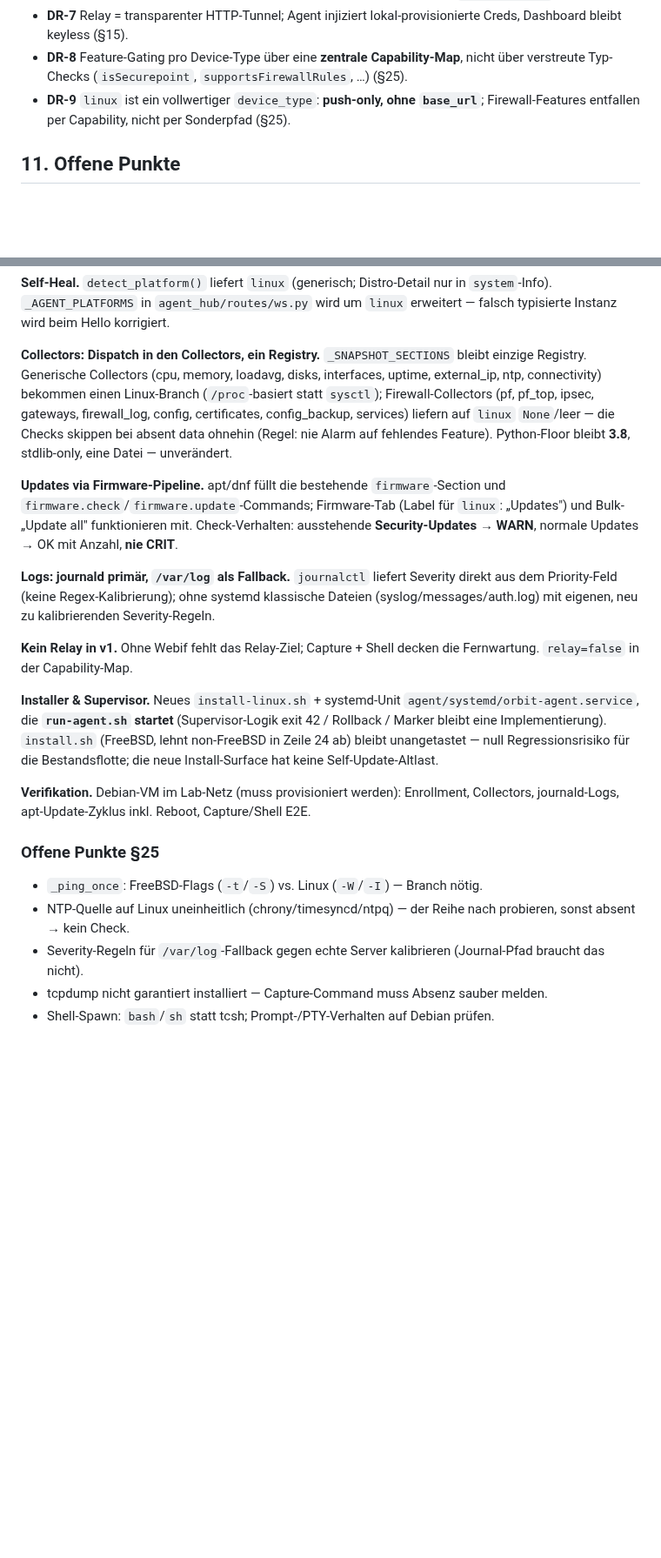
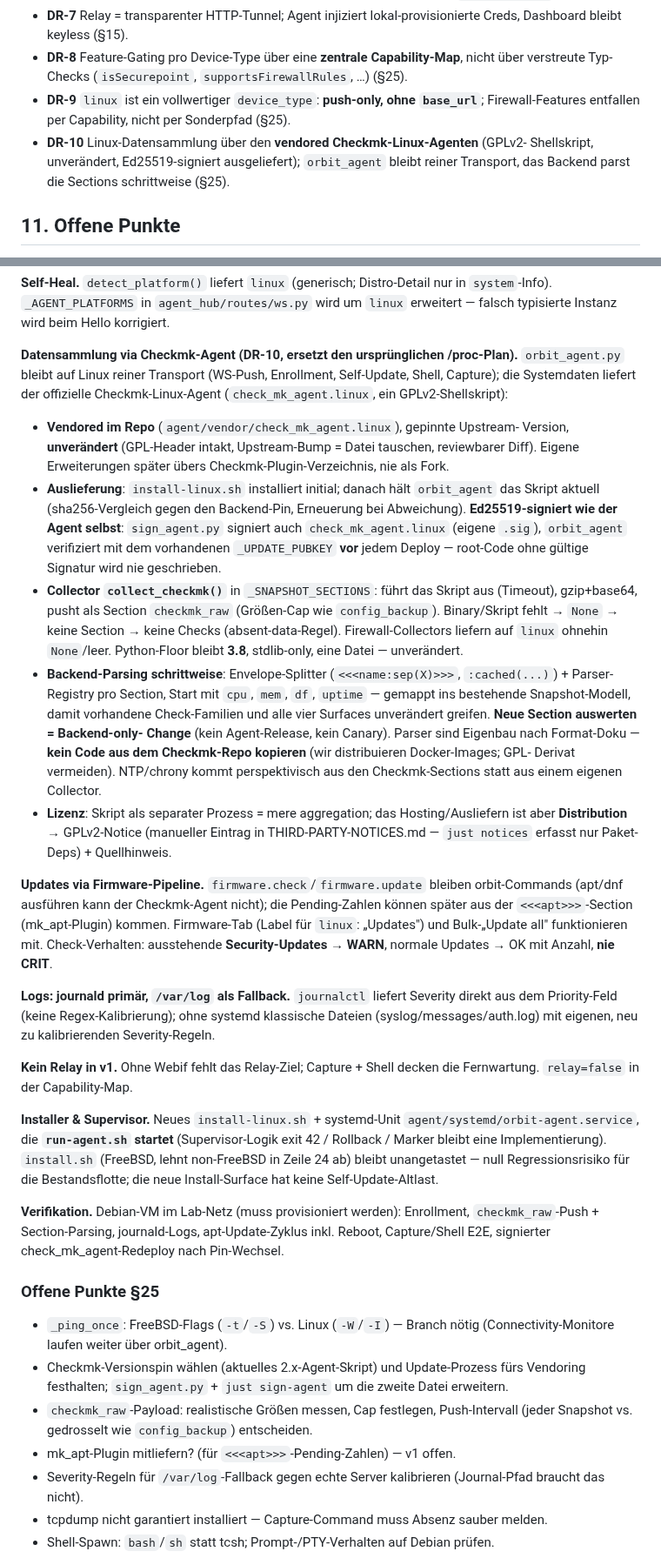
Before and after one commit to styliteag/dashboard, a Markdown page: docs/agent-architecture.md, 2 parts joined by grey strips. Shown at 87% size. GitHub-like rendering; blank space fills up the shorter version.

Commit message:
docs(agent): switch linux node collection to vendored checkmk agent (DR-10)
Amends the §25 design from the same session: instead of /proc branches in
orbit_agent collectors, the vendored upstream check_mk_agent.linux (GPLv2,
unmodified, Ed25519-signed with the existing key chain) collects system
data; orbit_agent stays pure transport and pushes gzip'd output as a
checkmk_raw section. Backend parses sections progressively (cpu, mem, df,
uptime first) — new sections become backend-only changes with no fleet
rollout. Notes the GPL distribution notice obligation and open points
(version pin, payload cap, mk_apt, sign_agent.py second file).

```diff
--- a/docs/agent-architecture.md
+++ b/docs/agent-architecture.md
@@ -271,6 +271,9 @@ und `opnsense-update` fehlen (OPNsense-only). Divergenz-Map in §4.
   verstreute Typ-Checks (`isSecurepoint`, `supportsFirewallRules`, …) (§25).
 - **DR-9** `linux` ist ein vollwertiger `device_type`: **push-only, ohne `base_url`**;
   Firewall-Features entfallen per Capability, nicht per Sonderpfad (§25).
+- **DR-10** Linux-Datensammlung über den **vendored Checkmk-Linux-Agenten** (GPLv2-
+  Shellskript, unverändert, Ed25519-signiert ausgeliefert); `orbit_agent` bleibt reiner
+  Transport, das Backend parst die Sections schrittweise (§25).
 
 ## 11. Offene Punkte
 
@@ -1028,18 +1031,43 @@ expliziten Kein-Client-Pfad.
 `system`-Info). `_AGENT_PLATFORMS` in `agent_hub/routes/ws.py` wird um `linux`
 erweitert — falsch typisierte Instanz wird beim Hello korrigiert.
 
-**Collectors: Dispatch in den Collectors, ein Registry.** `_SNAPSHOT_SECTIONS` bleibt
-einzige Registry. Generische Collectors (cpu, memory, loadavg, disks, interfaces,
-uptime, external_ip, ntp, connectivity) bekommen einen Linux-Branch (`/proc`-basiert
-statt `sysctl`); Firewall-Collectors (pf, pf_top, ipsec, gateways, firewall_log,
-config, certificates, config_backup, services) liefern auf `linux` `None`/leer — die
-Checks skippen bei absent data ohnehin (Regel: nie Alarm auf fehlendes Feature).
-Python-Floor bleibt **3.8**, stdlib-only, eine Datei — unverändert.
+**Datensammlung via Checkmk-Agent (DR-10, ersetzt den ursprünglichen /proc-Plan).**
+`orbit_agent.py` bleibt auf Linux reiner Transport (WS-Push, Enrollment, Self-Update,
+Shell, Capture); die Systemdaten liefert der offizielle Checkmk-Linux-Agent
+(`check_mk_agent.linux`, ein GPLv2-Shellskript):
 
-**Updates via Firmware-Pipeline.** apt/dnf füllt die bestehende `firmware`-Section und
-`firmware.check`/`firmware.update`-Commands; Firmware-Tab (Label für `linux`:
-„Updates") und Bulk-„Update all" funktionieren mit. Check-Verhalten: ausstehende
-**Security-Updates → WARN**, normale Updates → OK mit Anzahl, **nie CRIT**.
+- **Vendored im Repo** (`agent/vendor/check_mk_agent.linux`), gepinnte Upstream-
+  Version, **unverändert** (GPL-Header intakt, Upstream-Bump = Datei tauschen,
+  reviewbarer Diff). Eigene Erweiterungen später übers Checkmk-Plugin-Verzeichnis,
+  nie als Fork.
+- **Auslieferung**: `install-linux.sh` installiert initial; danach hält `orbit_agent`
+  das Skript aktuell (sha256-Vergleich gegen den Backend-Pin, Erneuerung bei
+  Abweichung). **Ed25519-signiert wie der Agent selbst**: `sign_agent.py` signiert
+  auch `check_mk_agent.linux` (eigene `.sig`), `orbit_agent` verifiziert mit dem
+  vorhandenen `_UPDATE_PUBKEY` **vor** jedem Deploy — root-Code ohne gültige Signatur
+  wird nie geschrieben.
+- **Collector `collect_checkmk()`** in `_SNAPSHOT_SECTIONS`: führt das Skript aus
+  (Timeout), gzip+base64, pusht als Section `checkmk_raw` (Größen-Cap wie
+  `config_backup`). Binary/Skript fehlt → `None` → keine Section → keine Checks
+  (absent-data-Regel). Firewall-Collectors liefern auf `linux` ohnehin `None`/leer.
+  Python-Floor bleibt **3.8**, stdlib-only, eine Datei — unverändert.
+- **Backend-Parsing schrittweise**: Envelope-Splitter (`<<<name:sep(X)>>>`,
+  `:cached(...)`) + Parser-Registry pro Section, Start mit `cpu`, `mem`, `df`,
+  `uptime` — gemappt ins bestehende Snapshot-Modell, damit vorhandene Check-Familien
+  und alle vier Surfaces unverändert greifen. **Neue Section auswerten = Backend-only-
+  Change** (kein Agent-Release, kein Canary). Parser sind Eigenbau nach Format-Doku —
+  **kein Code aus dem Checkmk-Repo kopieren** (wir distribuieren Docker-Images; GPL-
+  Derivat vermeiden). NTP/chrony kommt perspektivisch aus den Checkmk-Sections statt
+  aus einem eigenen Collector.
+- **Lizenz**: Skript als separater Prozess = mere aggregation; das Hosting/Ausliefern
+  ist aber **Distribution** → GPLv2-Notice (manueller Eintrag in
+  THIRD-PARTY-NOTICES.md — `just notices` erfasst nur Paket-Deps) + Quellhinweis.
+
+**Updates via Firmware-Pipeline.** `firmware.check`/`firmware.update` bleiben
+orbit-Commands (apt/dnf ausführen kann der Checkmk-Agent nicht); die Pending-Zahlen
+können später aus der `<<<apt>>>`-Section (mk_apt-Plugin) kommen. Firmware-Tab (Label
+für `linux`: „Updates") und Bulk-„Update all" funktionieren mit. Check-Verhalten:
+ausstehende **Security-Updates → WARN**, normale Updates → OK mit Anzahl, **nie CRIT**.
 
 **Logs: journald primär, `/var/log` als Fallback.** `journalctl` liefert Severity
 direkt aus dem Priority-Feld (keine Regex-Kalibrierung); ohne systemd klassische
@@ -1055,13 +1083,19 @@ lehnt non-FreeBSD in Zeile 24 ab) bleibt unangetastet — null Regressionsrisiko
 Bestandsflotte; die neue Install-Surface hat keine Self-Update-Altlast.
 
 **Verifikation.** Debian-VM im Lab-Netz (muss provisioniert werden): Enrollment,
-Collectors, journald-Logs, apt-Update-Zyklus inkl. Reboot, Capture/Shell E2E.
+`checkmk_raw`-Push + Section-Parsing, journald-Logs, apt-Update-Zyklus inkl. Reboot,
+Capture/Shell E2E, signierter check_mk_agent-Redeploy nach Pin-Wechsel.
 
 ### Offene Punkte §25
 
-- `_ping_once`: FreeBSD-Flags (`-t`/`-S`) vs. Linux (`-W`/`-I`) — Branch nötig.
-- NTP-Quelle auf Linux uneinheitlich (chrony/timesyncd/ntpq) — der Reihe nach
-  probieren, sonst absent → kein Check.
+- `_ping_once`: FreeBSD-Flags (`-t`/`-S`) vs. Linux (`-W`/`-I`) — Branch nötig
+  (Connectivity-Monitore laufen weiter über orbit_agent).
+- Checkmk-Versionspin wählen (aktuelles 2.x-Agent-Skript) und Update-Prozess fürs
+  Vendoring festhalten; `sign_agent.py` + `just sign-agent` um die zweite Datei
+  erweitern.
+- `checkmk_raw`-Payload: realistische Größen messen, Cap festlegen, Push-Intervall
+  (jeder Snapshot vs. gedrosselt wie `config_backup`) entscheiden.
+- mk_apt-Plugin mitliefern? (für `<<<apt>>>`-Pending-Zahlen) — v1 offen.
 - Severity-Regeln für `/var/log`-Fallback gegen echte Server kalibrieren (Journal-Pfad
   braucht das nicht).
 - tcpdump nicht garantiert installiert — Capture-Command muss Absenz sauber melden.
```
Also changed, not shown: docs/glossary.md (+4 -0 lines).
